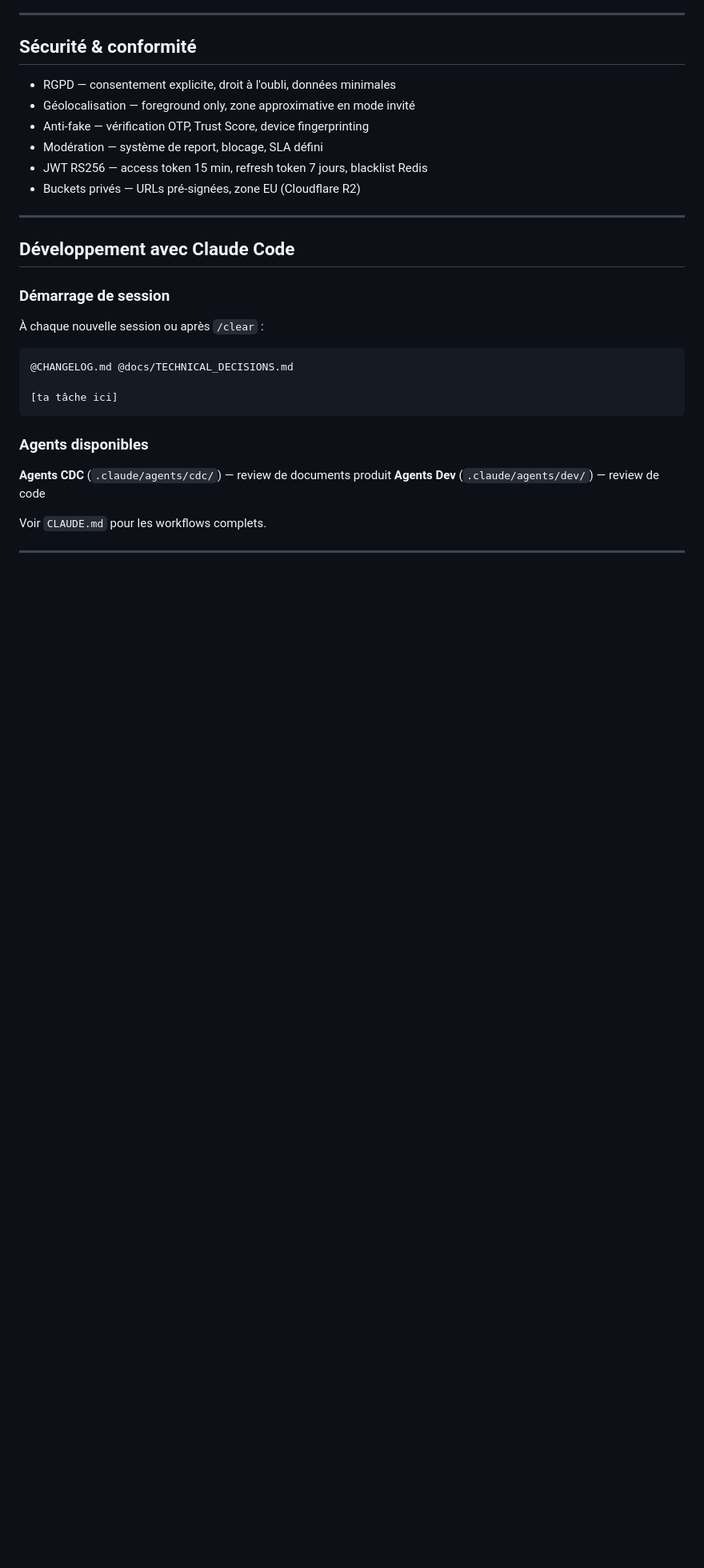
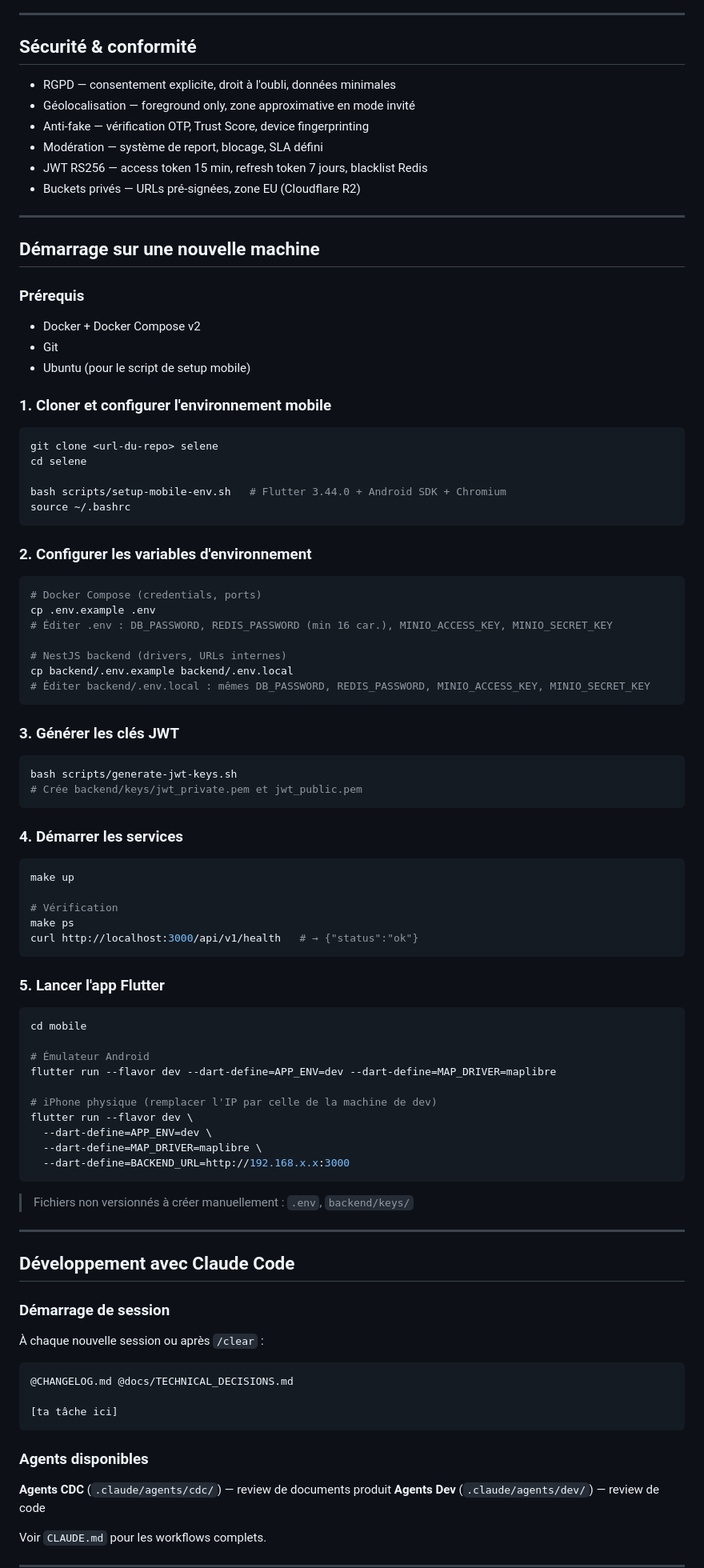
Before and after one commit to hamdisX/selene, a Markdown page: README.md, the part around the change. Shown at 80% size. Drawn GitHub-style; blank space fills up the shorter version.

Commit message:
docs: procédure de démarrage sur nouvelle machine dans README
Ajout section "Démarrage sur une nouvelle machine" : setup mobile,
.env + backend/.env.local, clés JWT, make up, flutter run.

Co-Authored-By: Claude Sonnet 4.6 <noreply@anthropic.com>

````diff
--- a/README.md
+++ b/README.md
@@ -148,6 +148,71 @@ Résultat : `docs/selene-cdc-v4-final.md` — EXPERT_PRO_OK ✅
 
 ---
 
+## Démarrage sur une nouvelle machine
+
+### Prérequis
+- Docker + Docker Compose v2
+- Git
+- Ubuntu (pour le script de setup mobile)
+
+### 1. Cloner et configurer l'environnement mobile
+
+```bash
+git clone <url-du-repo> selene
+cd selene
+
+bash scripts/setup-mobile-env.sh   # Flutter 3.44.0 + Android SDK + Chromium
+source ~/.bashrc
+```
+
+### 2. Configurer les variables d'environnement
+
+```bash
+# Docker Compose (credentials, ports)
+cp .env.example .env
+# Éditer .env : DB_PASSWORD, REDIS_PASSWORD (min 16 car.), MINIO_ACCESS_KEY, MINIO_SECRET_KEY
+
+# NestJS backend (drivers, URLs internes)
+cp backend/.env.example backend/.env.local
+# Éditer backend/.env.local : mêmes DB_PASSWORD, REDIS_PASSWORD, MINIO_ACCESS_KEY, MINIO_SECRET_KEY
+```
+
+### 3. Générer les clés JWT
+
+```bash
+bash scripts/generate-jwt-keys.sh
+# Crée backend/keys/jwt_private.pem et jwt_public.pem
+```
+
+### 4. Démarrer les services
+
+```bash
+make up
+
+# Vérification
+make ps
+curl http://localhost:3000/api/v1/health   # → {"status":"ok"}
+```
+
+### 5. Lancer l'app Flutter
+
+```bash
+cd mobile
+
+# Émulateur Android
+flutter run --flavor dev --dart-define=APP_ENV=dev --dart-define=MAP_DRIVER=maplibre
+
+# iPhone physique (remplacer l'IP par celle de la machine de dev)
+flutter run --flavor dev \
+  --dart-define=APP_ENV=dev \
+  --dart-define=MAP_DRIVER=maplibre \
+  --dart-define=BACKEND_URL=http://192.168.x.x:3000
+```
+
+> Fichiers non versionnés à créer manuellement : `.env`, `backend/keys/`
+
+---
+
 ## Développement avec Claude Code
 
 ### Démarrage de session
````
Also changed, not shown: CHANGELOG.md (+7 -0 lines).
